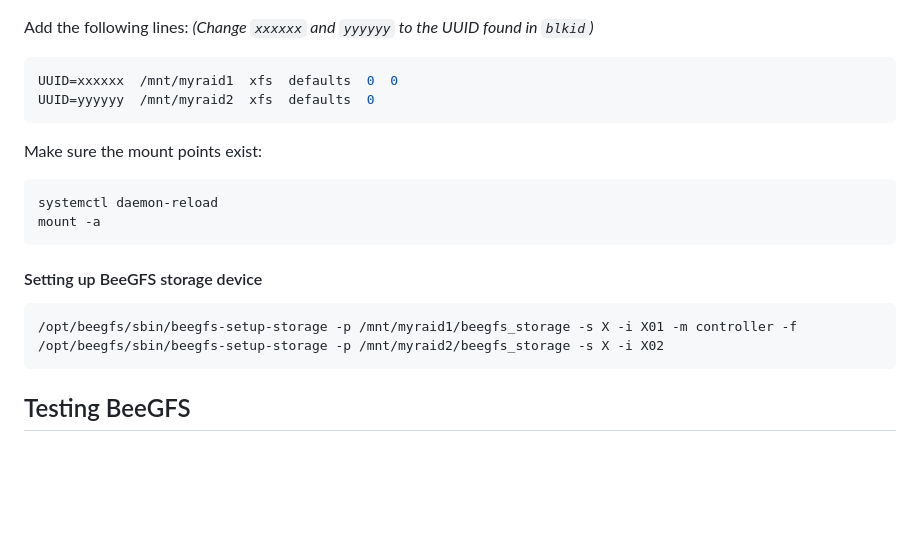
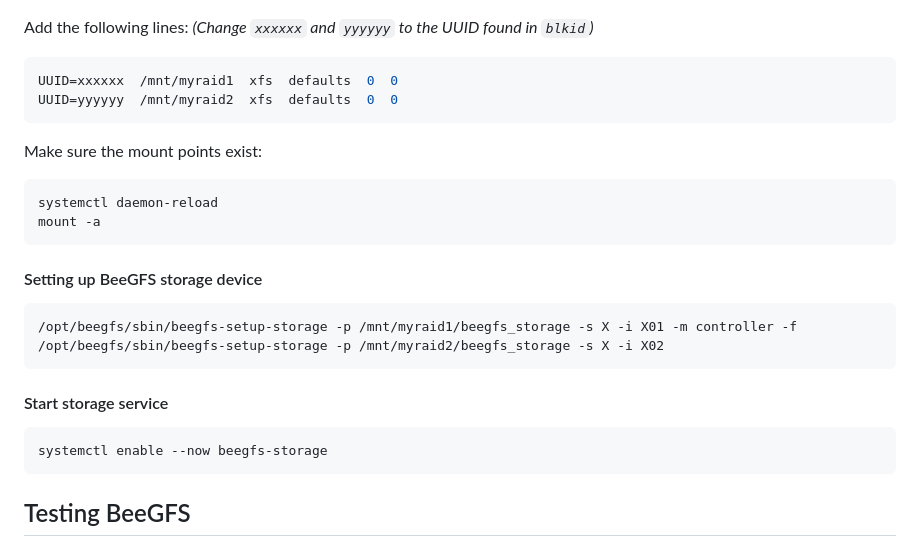
Before and after one commit to KopyTKG/UJEP-LAB, a Markdown page: BeeGFS.md, the part around the change. Rendered like a GitHub page; blank space fills up the shorter version.

Commit message:
adding service stuff

````diff
--- a/BeeGFS.md
+++ b/BeeGFS.md
@@ -207,7 +207,7 @@ Add the following lines: _(Change `xxxxxx` and `yyyyyy` to the UUID found in `bl
 
 ```bash
 UUID=xxxxxx  /mnt/myraid1  xfs  defaults  0  0
-UUID=yyyyyy  /mnt/myraid2  xfs  defaults  0
+UUID=yyyyyy  /mnt/myraid2  xfs  defaults  0  0
 ```
 
 Make sure the mount points exist:
@@ -222,6 +222,12 @@ mount -a
 ```bash
 /opt/beegfs/sbin/beegfs-setup-storage -p /mnt/myraid1/beegfs_storage -s X -i X01 -m controller -f
 /opt/beegfs/sbin/beegfs-setup-storage -p /mnt/myraid2/beegfs_storage -s X -i X02
+```
+
+#### Start storage service
+
+```bash
+systemctl enable --now beegfs-storage
 ```
 
 ## Testing BeeGFS
````
